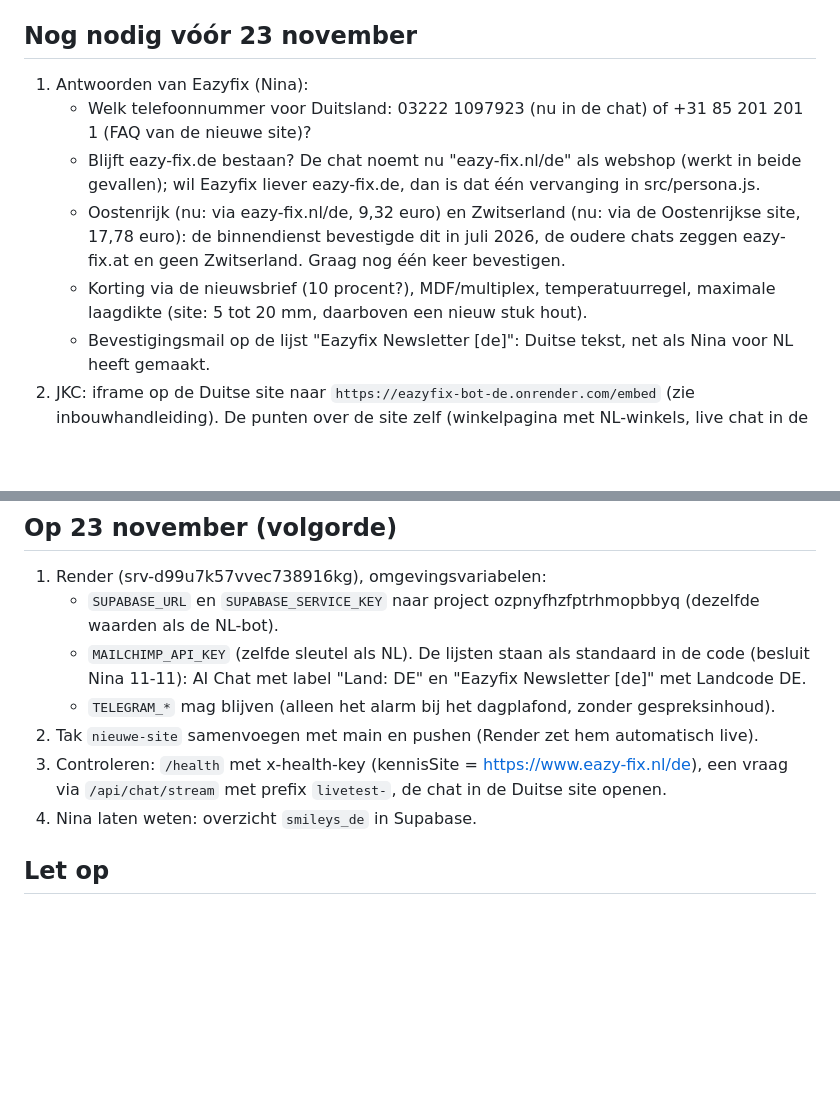
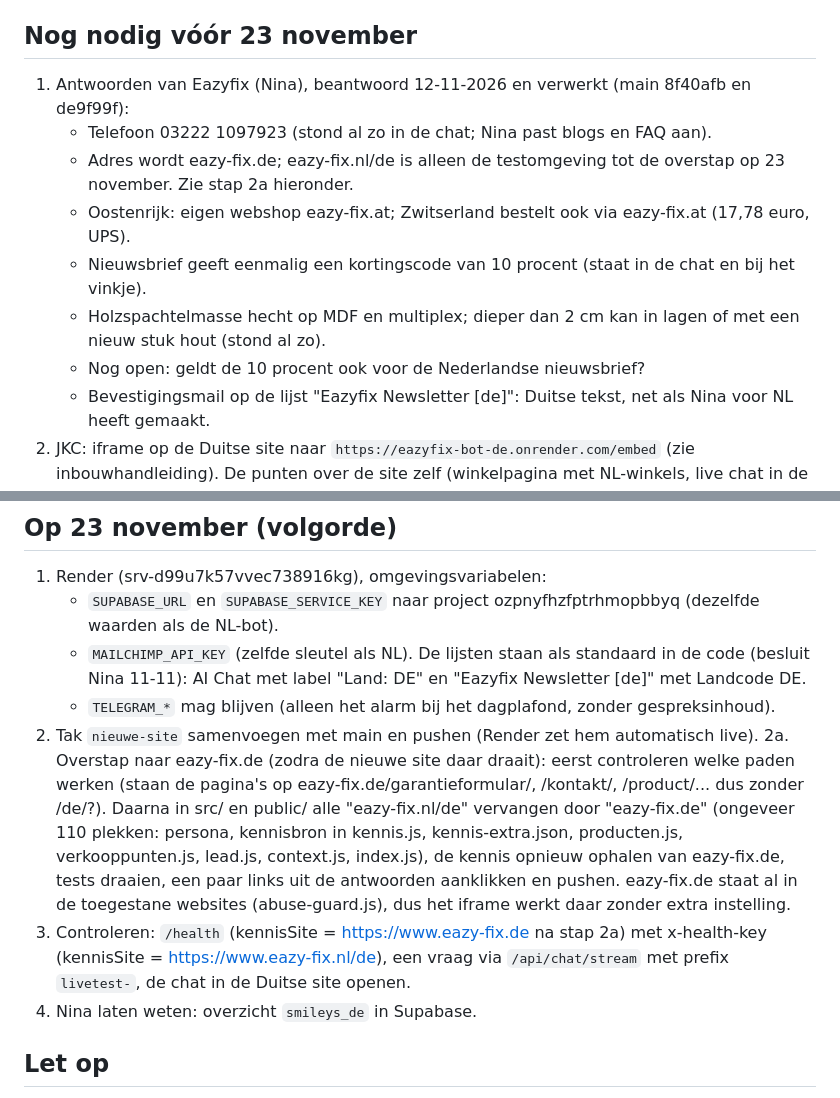
Before and after one commit to ralfknevel-collab/eazyfix-bot-de, a Markdown page: docs/livegang-23-november.md, 2 parts joined by grey strips. Rendered like a GitHub page; blank space fills up the shorter version.

Commit message:
Livegangdraaiboek: antwoorden Nina verwerkt, overstap naar eazy-fix.de op 23-11
Co-Authored-By: Claude Opus 5.5 <noreply@anthropic.com>

```diff
--- a/docs/livegang-23-november.md
+++ b/docs/livegang-23-november.md
@@ -19,11 +19,13 @@ Alles staat klaar op de tak `nieuwe-site`. De huidige Duitse chat (main) blijft
 
 ## Nog nodig vóór 23 november
 
-1. Antwoorden van Eazyfix (Nina):
-   - Welk telefoonnummer voor Duitsland: 03222 1097923 (nu in de chat) of +31 85 201 201 1 (FAQ van de nieuwe site)?
-   - Blijft eazy-fix.de bestaan? De chat noemt nu "eazy-fix.nl/de" als webshop (werkt in beide gevallen); wil Eazyfix liever eazy-fix.de, dan is dat één vervanging in src/persona.js.
-   - Oostenrijk (nu: via eazy-fix.nl/de, 9,32 euro) en Zwitserland (nu: via de Oostenrijkse site, 17,78 euro): de binnendienst bevestigde dit in juli 2026, de oudere chats zeggen eazy-fix.at en geen Zwitserland. Graag nog één keer bevestigen.
-   - Korting via de nieuwsbrief (10 procent?), MDF/multiplex, temperatuurregel, maximale laagdikte (site: 5 tot 20 mm, daarboven een nieuw stuk hout).
+1. Antwoorden van Eazyfix (Nina), beantwoord 12-11-2026 en verwerkt (main 8f40afb en de9f99f):
+   - Telefoon 03222 1097923 (stond al zo in de chat; Nina past blogs en FAQ aan).
+   - Adres wordt eazy-fix.de; eazy-fix.nl/de is alleen de testomgeving tot de overstap op 23 november. Zie stap 2a hieronder.
+   - Oostenrijk: eigen webshop eazy-fix.at; Zwitserland bestelt ook via eazy-fix.at (17,78 euro, UPS).
+   - Nieuwsbrief geeft eenmalig een kortingscode van 10 procent (staat in de chat en bij het vinkje).
+   - Holzspachtelmasse hecht op MDF en multiplex; dieper dan 2 cm kan in lagen of met een nieuw stuk hout (stond al zo).
+   - Nog open: geldt de 10 procent ook voor de Nederlandse nieuwsbrief?
    - Bevestigingsmail op de lijst "Eazyfix Newsletter [de]": Duitse tekst, net als Nina voor NL heeft gemaakt.
 2. JKC: iframe op de Duitse site naar `https://eazyfix-bot-de.onrender.com/embed` (zie inbouwhandleiding). De punten over de site zelf (winkelpagina met NL-winkels, live chat in de FAQ, twee telefoonnummers, NL-webinar op de productpagina) liggen bij Nina.
 3. Privacy: de Duitse privacyverklaring noemt de chat nog niet; voorstel in `docs/datenschutz-chat-eazyfix-de.md` (bij Nina of wie de verklaring beheert).
@@ -37,7 +39,8 @@ Alles staat klaar op de tak `nieuwe-site`. De huidige Duitse chat (main) blijft
    - `MAILCHIMP_API_KEY` (zelfde sleutel als NL). De lijsten staan als standaard in de code (besluit Nina 11-11): AI Chat met label "Land: DE" en "Eazyfix Newsletter [de]" met Landcode DE.
    - `TELEGRAM_*` mag blijven (alleen het alarm bij het dagplafond, zonder gespreksinhoud).
 2. Tak `nieuwe-site` samenvoegen met main en pushen (Render zet hem automatisch live).
-3. Controleren: `/health` met x-health-key (kennisSite = https://www.eazy-fix.nl/de), een vraag via `/api/chat/stream` met prefix `livetest-`, de chat in de Duitse site openen.
+2a. Overstap naar eazy-fix.de (zodra de nieuwe site daar draait): eerst controleren welke paden werken (staan de pagina's op eazy-fix.de/garantieformular/, /kontakt/, /product/... dus zonder /de/?). Daarna in src/ en public/ alle "eazy-fix.nl/de" vervangen door "eazy-fix.de" (ongeveer 110 plekken: persona, kennisbron in kennis.js, kennis-extra.json, producten.js, verkooppunten.js, lead.js, context.js, index.js), de kennis opnieuw ophalen van eazy-fix.de, tests draaien, een paar links uit de antwoorden aanklikken en pushen. eazy-fix.de staat al in de toegestane websites (abuse-guard.js), dus het iframe werkt daar zonder extra instelling.
+3. Controleren: `/health` (kennisSite = https://www.eazy-fix.de na stap 2a) met x-health-key (kennisSite = https://www.eazy-fix.nl/de), een vraag via `/api/chat/stream` met prefix `livetest-`, de chat in de Duitse site openen.
 4. Nina laten weten: overzicht `smileys_de` in Supabase.
 
 ## Let op
```
